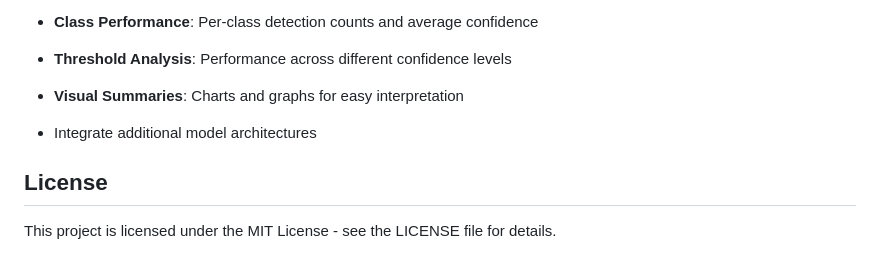
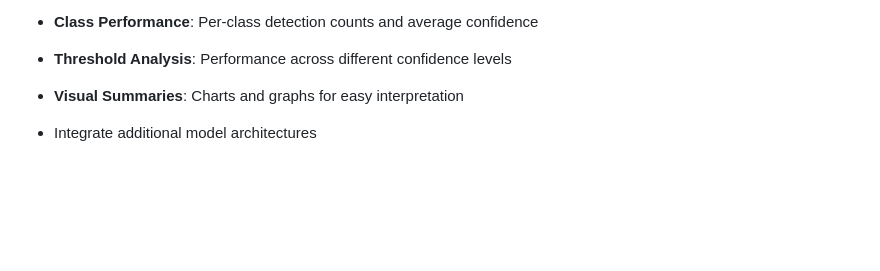
Before and after one commit to XavierPereira2003/DashCam-Analysis, a Markdown page: README.md, the part around the change. Rendered like a GitHub page; blank space fills up the shorter version.

```diff
--- a/README.md
+++ b/README.md
@@ -139,7 +139,3 @@ The system provides comprehensive analytics including:
 
 
 - Integrate additional model architectures
-
-## License
-
-This project is licensed under the MIT License - see the LICENSE file for details.
```
